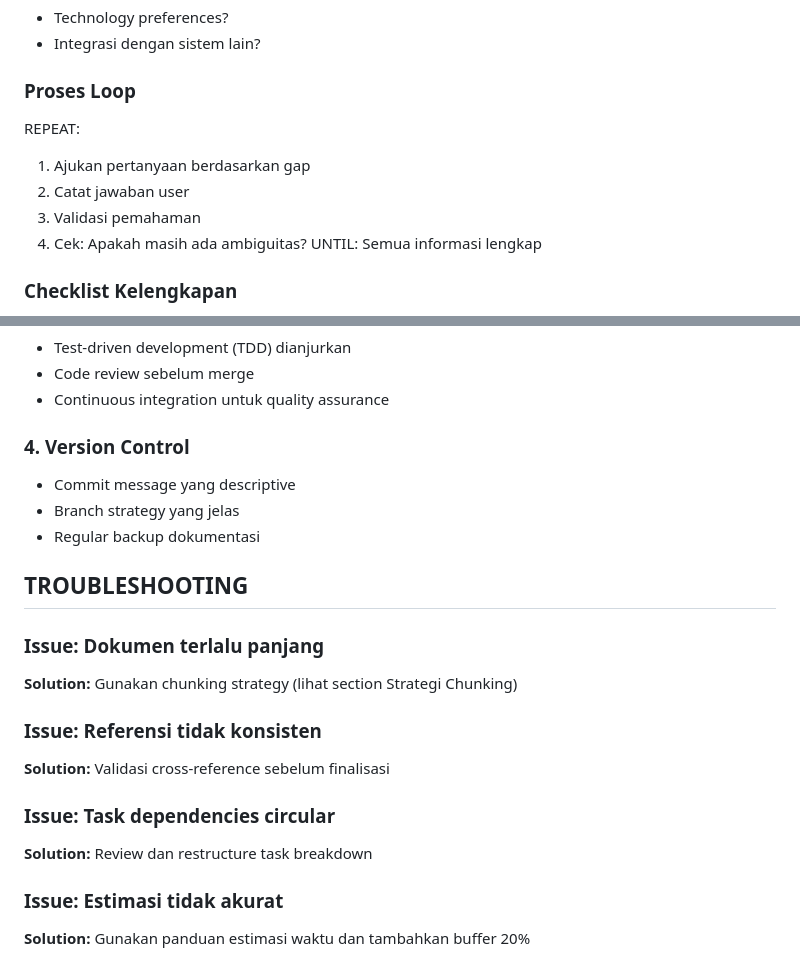
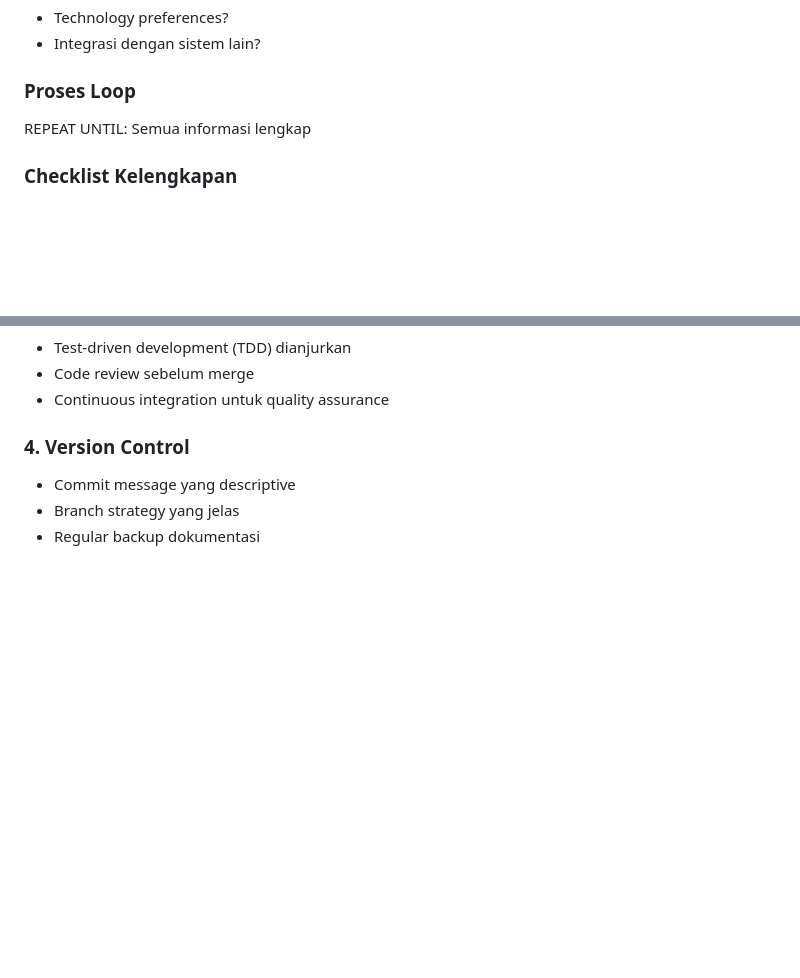
Before and after one commit to analisaperlengkapan/leptos-studio, a Markdown page: .github/agents/my-agent.agent.md, 2 parts joined by grey strips. Rendered like a GitHub page; blank space fills up the shorter version.

Commit message:
Refactor process loop and remove troubleshooting details
Removed troubleshooting section and streamlined the process loop.

```diff
--- a/.github/agents/my-agent.agent.md
+++ b/.github/agents/my-agent.agent.md
@@ -173,12 +173,7 @@ Mengumpulkan SEMUA informasi sampai AI yakin tidak akan halusinasi.
 
 ### Proses Loop
 
-REPEAT:
-  1. Ajukan pertanyaan berdasarkan gap
-  2. Catat jawaban user
-  3. Validasi pemahaman
-  4. Cek: Apakah masih ada ambiguitas?
-UNTIL: Semua informasi lengkap
+REPEAT UNTIL: Semua informasi lengkap
 
 ### Checklist Kelengkapan
 - [ ] Semua tipe user teridentifikasi
@@ -1063,17 +1058,3 @@ Setiap output dokumen dinilai berdasarkan:
 - Commit message yang descriptive
 - Branch strategy yang jelas
 - Regular backup dokumentasi
-
-## TROUBLESHOOTING
-
-### Issue: Dokumen terlalu panjang
-**Solution:** Gunakan chunking strategy (lihat section Strategi Chunking)
-
-### Issue: Referensi tidak konsisten
-**Solution:** Validasi cross-reference sebelum finalisasi
-
-### Issue: Task dependencies circular
-**Solution:** Review dan restructure task breakdown
-
-### Issue: Estimasi tidak akurat
-**Solution:** Gunakan panduan estimasi waktu dan tambahkan buffer 20%
```
